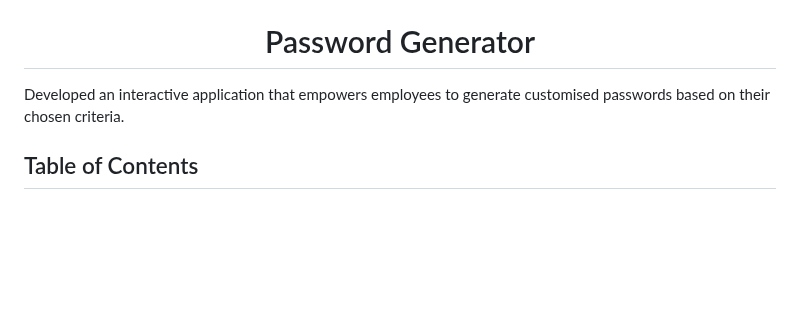
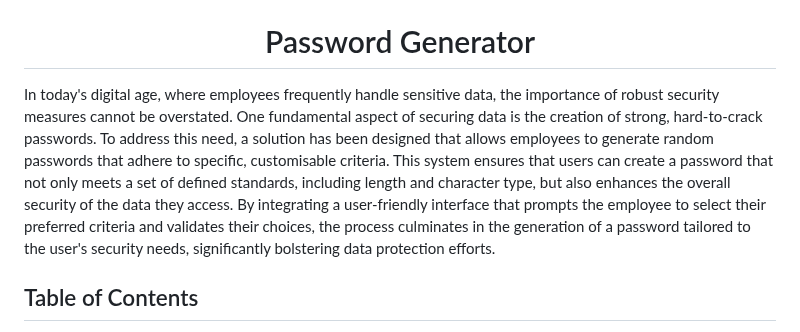
Before and after one commit to Yukitoshi12345/Password-Generator, a Markdown page: README.md, the part around the change. Drawn GitHub-style; blank space fills up the shorter version.

```diff
--- a/README.md
+++ b/README.md
@@ -2,7 +2,7 @@
 
 <h1 align = "center"> Password Generator </h1>
 
-Developed an interactive application that empowers employees to generate customised passwords based on their chosen criteria.
+In today's digital age, where employees frequently handle sensitive data, the importance of robust security measures cannot be overstated. One fundamental aspect of securing data is the creation of strong, hard-to-crack passwords. To address this need, a solution has been designed that allows employees to generate random passwords that adhere to specific, customisable criteria. This system ensures that users can create a password that not only meets a set of defined standards, including length and character type, but also enhances the overall security of the data they access. By integrating a user-friendly interface that prompts the employee to select their preferred criteria and validates their choices, the process culminates in the generation of a password tailored to the user's security needs, significantly bolstering data protection efforts.
 
 ## Table of Contents
 
```
